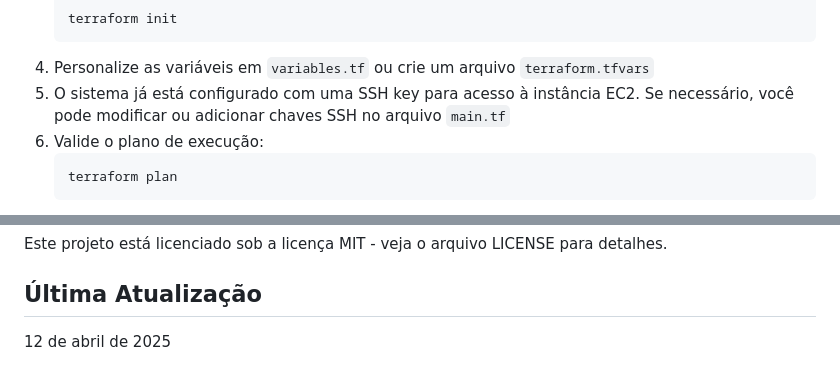
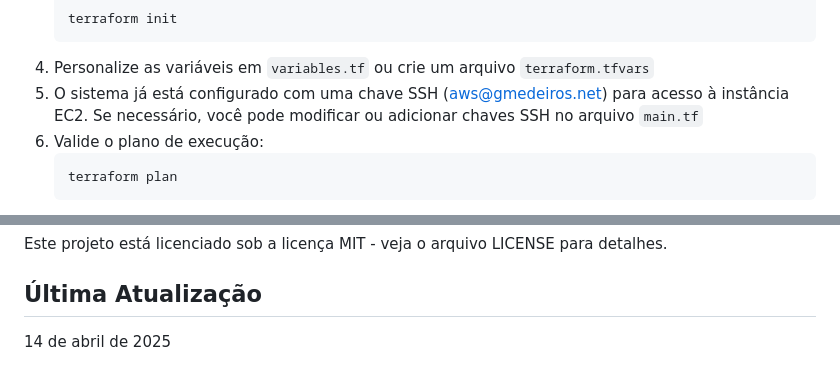
Before and after one commit to gmedeirosnet/SIPROQUIM, a Markdown page: README.md, 2 parts joined by grey strips. GitHub-like rendering.

Commit message:
Atualiza documentação de segurança e acesso SSH, incluindo novas práticas para acesso seguro às instâncias EC2 e correção de contato para reportar vulnerabilidades.

````diff
--- a/README.md
+++ b/README.md
@@ -117,7 +117,7 @@ Para provisionamento em ambientes de produção:
    terraform init
    ```
 4. Personalize as variáveis em `variables.tf` ou crie um arquivo `terraform.tfvars`
-5. O sistema já está configurado com uma SSH key para acesso à instância EC2. Se necessário, você pode modificar ou adicionar chaves SSH no arquivo `main.tf`
+5. O sistema já está configurado com uma chave SSH (aws@gmedeiros.net) para acesso à instância EC2. Se necessário, você pode modificar ou adicionar chaves SSH no arquivo `main.tf`
 6. Valide o plano de execução:
    ```bash
    terraform plan
@@ -189,4 +189,4 @@ Este projeto está licenciado sob a licença MIT - veja o arquivo LICENSE para d
 
 ## Última Atualização
 
-12 de abril de 2025
+14 de abril de 2025
````
Also changed, not shown: ADR.md (+16 -1 lines), SECURITY.md (+2 -2 lines).
